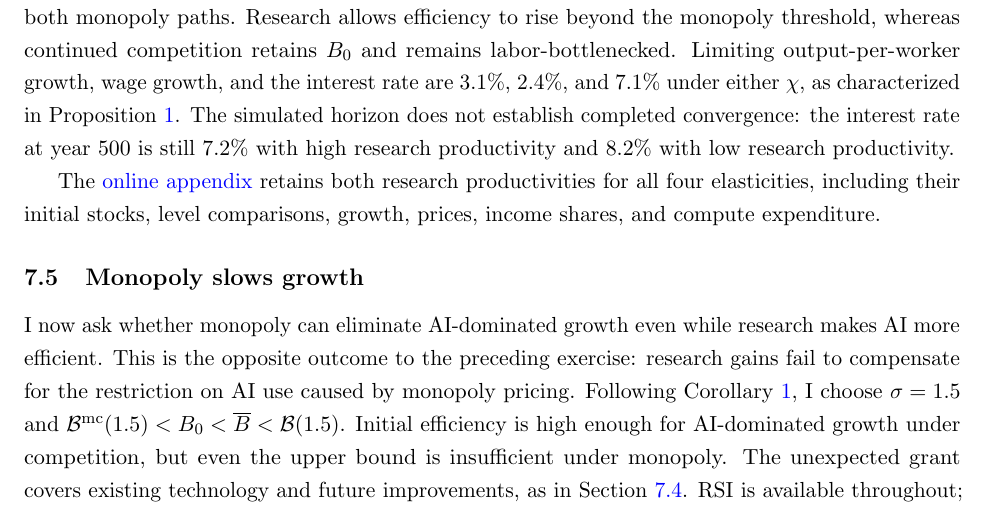
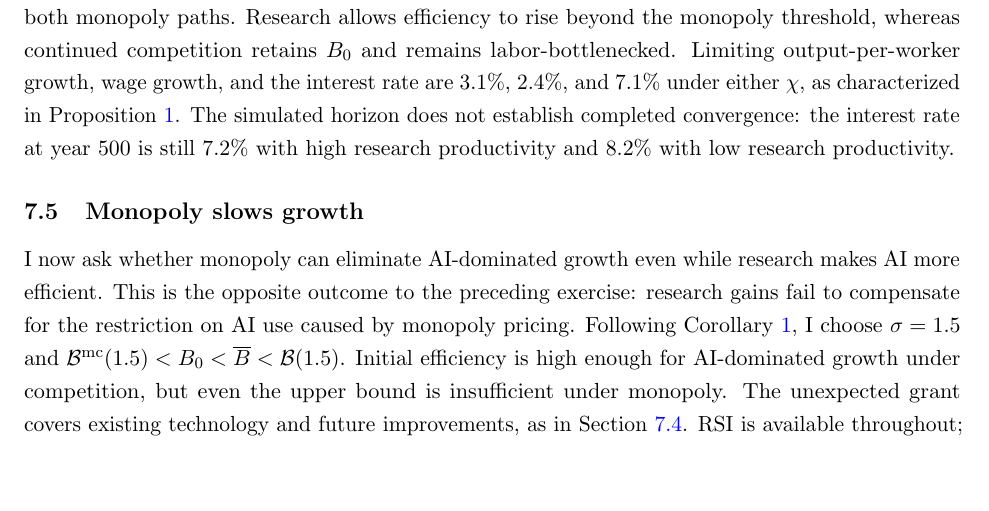
Before and after one commit to oliverpardo1979/ai-growth-and-labor, a LaTeX paper (main_rewrite.tex, which reads sections_rewrite/14_competitive_to_monopoly.tex): part of page 38 of 82, cut so that both start at the same text, the shorter picture padded with empty space. Compiled offline with pdfLaTeX.

Commit message:
small changes

```diff
--- a/sections_rewrite/14_competitive_to_monopoly.tex
+++ b/sections_rewrite/14_competitive_to_monopoly.tex
@@ -74,6 +74,4 @@ interest rate at year 500 is still $7.2\%$ with high research productivity
 and $8.2\%$ with low research productivity.
 
 %I interpret this comparison as an institutional counterfactual, not a calibrated prediction of granting AI exclusivity. The recovery dates compare contemporaneous levels, not cumulative gains or household welfare. Evaluating the policy would require the entire consumption path.
-The \href{https://oliverpardo1979.github.io/ai-growth-and-labor/paper/online-appendix.pdf}{online appendix} retains both research
-productivities for all four elasticities, including their initial stocks,
-level comparisons, growth, prices, income shares, and compute expenditure.
+%The \href{https://oliverpardo1979.github.io/ai-growth-and-labor/paper/online-appendix.pdf}{online appendix} retains both research productivities for all four elasticities, including their initial stocks, level comparisons, growth, prices, income shares, and compute expenditure.
```
